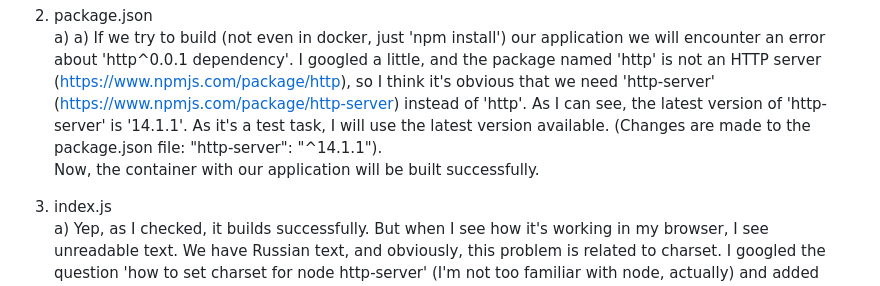
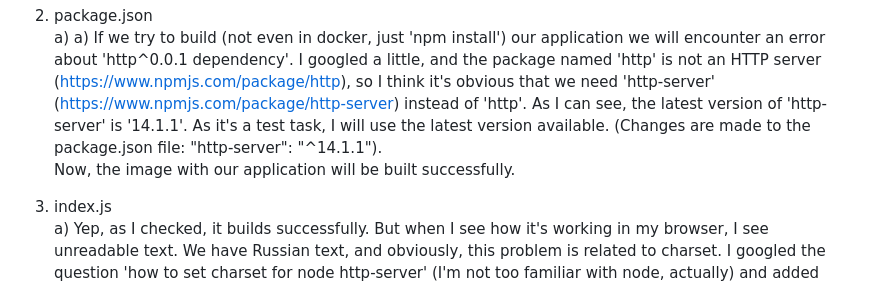
Before and after one commit to Slonskiy/slotegrator-test, a Markdown page: README-eng.md, the part around the change. Drawn GitHub-style.

Commit message:
Update README-eng.md
It's some kind of typo

```diff
--- a/README-eng.md
+++ b/README-eng.md
@@ -8,7 +8,7 @@ d) Fixed CMD form ('CMD ["node", "index.js"]') to classic (not shell) because we
 
 2. package.json<br>
 a) a) If we try to build (not even in docker, just 'npm install') our application we will encounter an error about 'http^0.0.1 dependency'. I googled a little, and the package named 'http' is not an HTTP server (https://www.npmjs.com/package/http), so I think it's obvious that we need 'http-server' (https://www.npmjs.com/package/http-server) instead of 'http'. As I can see, the latest version of 'http-server' is '14.1.1'. As it's a test task, I will use the latest version available. (Changes are made to the package.json file: "http-server": "^14.1.1").<br>
-Now, the container with our application will be built successfully.<br>
+Now, the image with our application will be built successfully.<br>
 3. index.js<br>
 a) Yep, as I checked, it builds successfully. But when I see how it's working in my browser, I see unreadable text. We have Russian text, and obviously, this problem is related to charset. I googled the question 'how to set charset for node http-server' (I'm not too familiar with node, actually) and added 'charset=utf-8' to the 'Content-Type' properties in the res.writeHead method. After rebuilding the application, now I see the correct text:<br>
 ![image](https://github.com/Slonskiy/slotegrator-test/assets/101737363/75a307dd-8ea6-4c36-b714-f92fb39b8d92)
```
